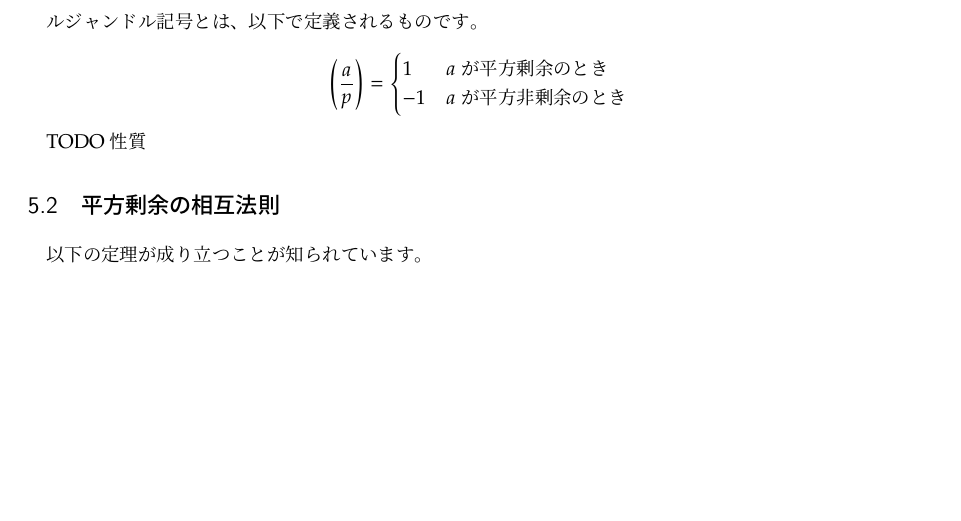
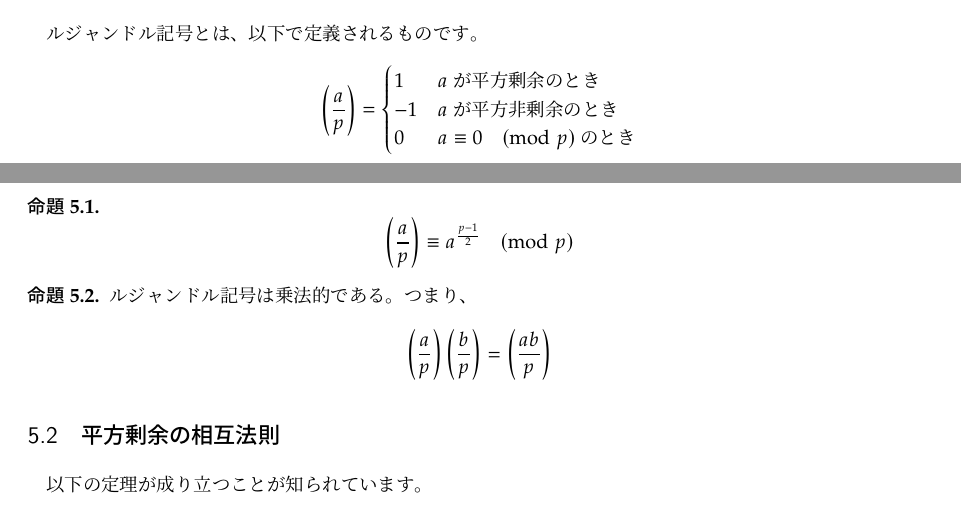
Before and after one commit to kirika-comp/articles, a LaTeX document (seisuuron.tex): part of page 6 of 11 before the commit and two parts of pages 6 and 7 of 12 after it, the two joined at a grey line, cut so that both start at the same text, the shorter picture padded with empty space. Compiled offline with pLaTeX and dvipdfmx.

Commit message:
Add explanation to subsec:legendre-symbol

```diff
--- a/seisuuron.tex
+++ b/seisuuron.tex
@@ -237,11 +239,22 @@ $(\Z/p\Z)^* \cong \Z/(p-1)\Z \cong (\Z/2^s\Z) \times (\Z/q\Z)$ の2冪成分(2-S
   \begin{displaymath}
    \legendre{a}{p} = \begin{cases}
 		      1 & \mbox{$a$が平方剰余のとき} \\
-		      -1 & \mbox{$a$が平方非剰余のとき}
+		      -1 & \mbox{$a$が平方非剰余のとき}\\
+		      0 & \mbox{$a \equiv 0 \pmod p$のとき}
 		     \end{cases}
   \end{displaymath}
 
-  TODO 性質
+  \begin{proposition}
+   \begin{displaymath}
+     \legendre{a}{p} \equiv a^{\frac{p-1}{2}} \pmod p
+    \end{displaymath}
+  \end{proposition}
+  \begin{proposition}
+   ルジャンドル記号は乗法的である。つまり、
+   \begin{displaymath}
+    \legendre{a}{p} \legendre{b}{p} = \legendre{ab}{p}
+   \end{displaymath}
+  \end{proposition}
   \subsection{平方剰余の相互法則}
   以下の定理が成り立つことが知られています。
   \begin{theorem}[平方剰余の相互法則]
```
Also changed, not shown: seisuuron.tex (4 more changed lines).
